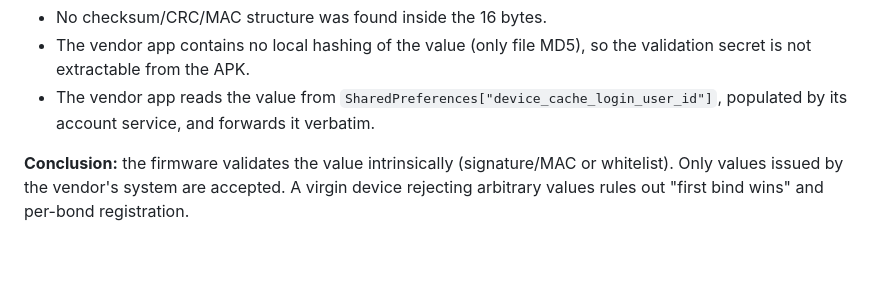
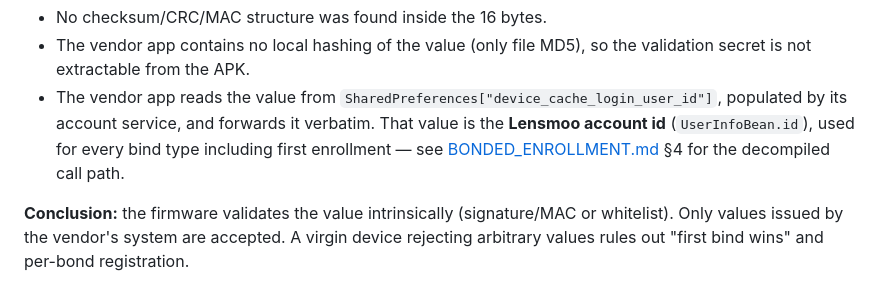
Before and after one commit to beneduzi/xk-one-pro-sdk, a Markdown page: docs/VALIDATION.md, the part around the change. GitHub-like rendering; blank space fills up the shorter version.

Commit message:
docs(validation): apontar o userId para a conta Lensmoo e o caminho decompilado

```diff
--- a/docs/VALIDATION.md
+++ b/docs/VALIDATION.md
@@ -89,7 +89,9 @@ Additional analysis:
   is not extractable from the APK.
 * The vendor app reads the value from
   `SharedPreferences["device_cache_login_user_id"]`, populated by its account service, and
-  forwards it verbatim.
+  forwards it verbatim. That value is the **Lensmoo account id** (`UserInfoBean.id`), used for
+  every bind type including first enrollment — see
+  [BONDED_ENROLLMENT.md](BONDED_ENROLLMENT.md) §4 for the decompiled call path.
 
 **Conclusion:** the firmware validates the value intrinsically (signature/MAC or whitelist).
 Only values issued by the vendor's system are accepted. A virgin device rejecting arbitrary values
```
